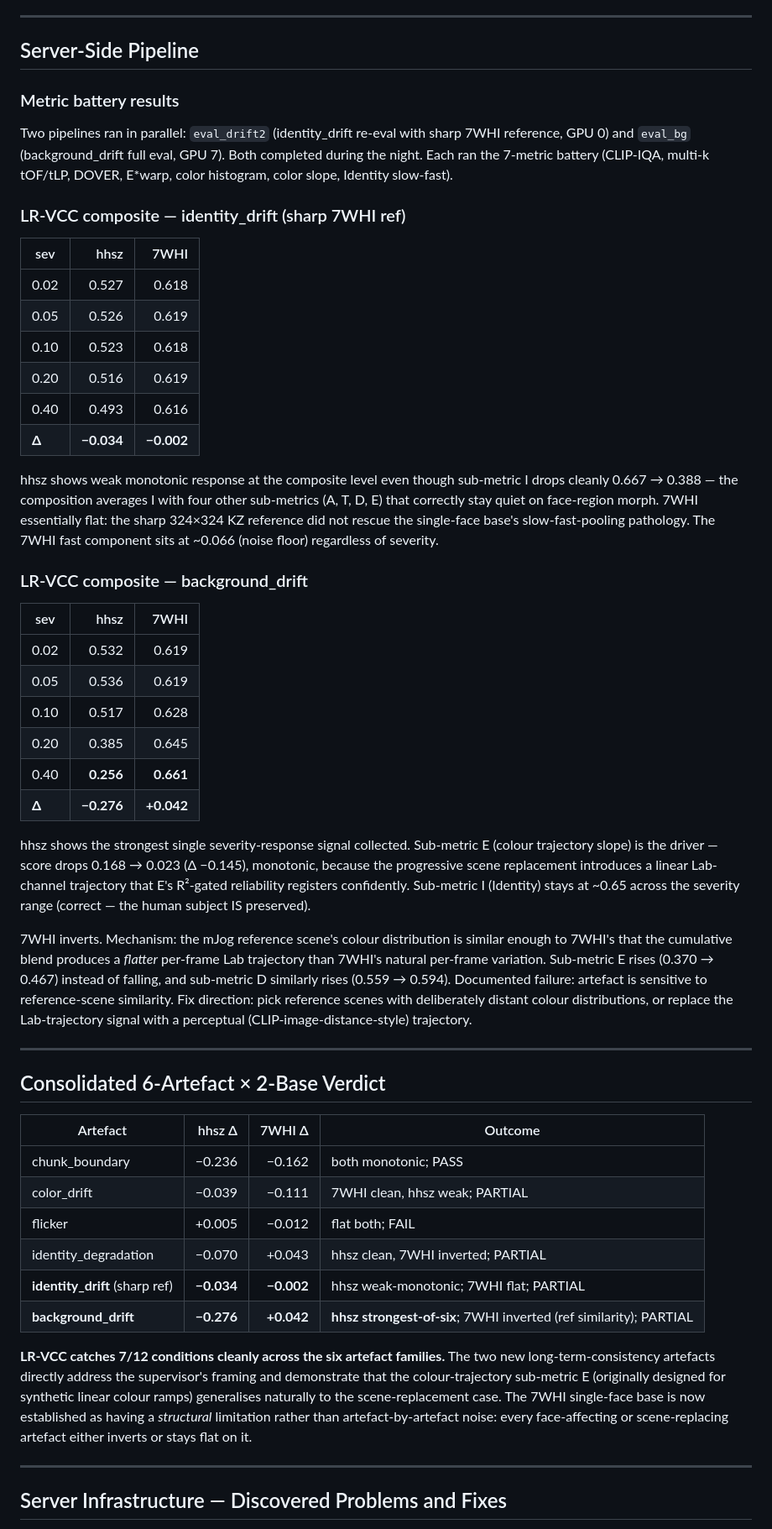
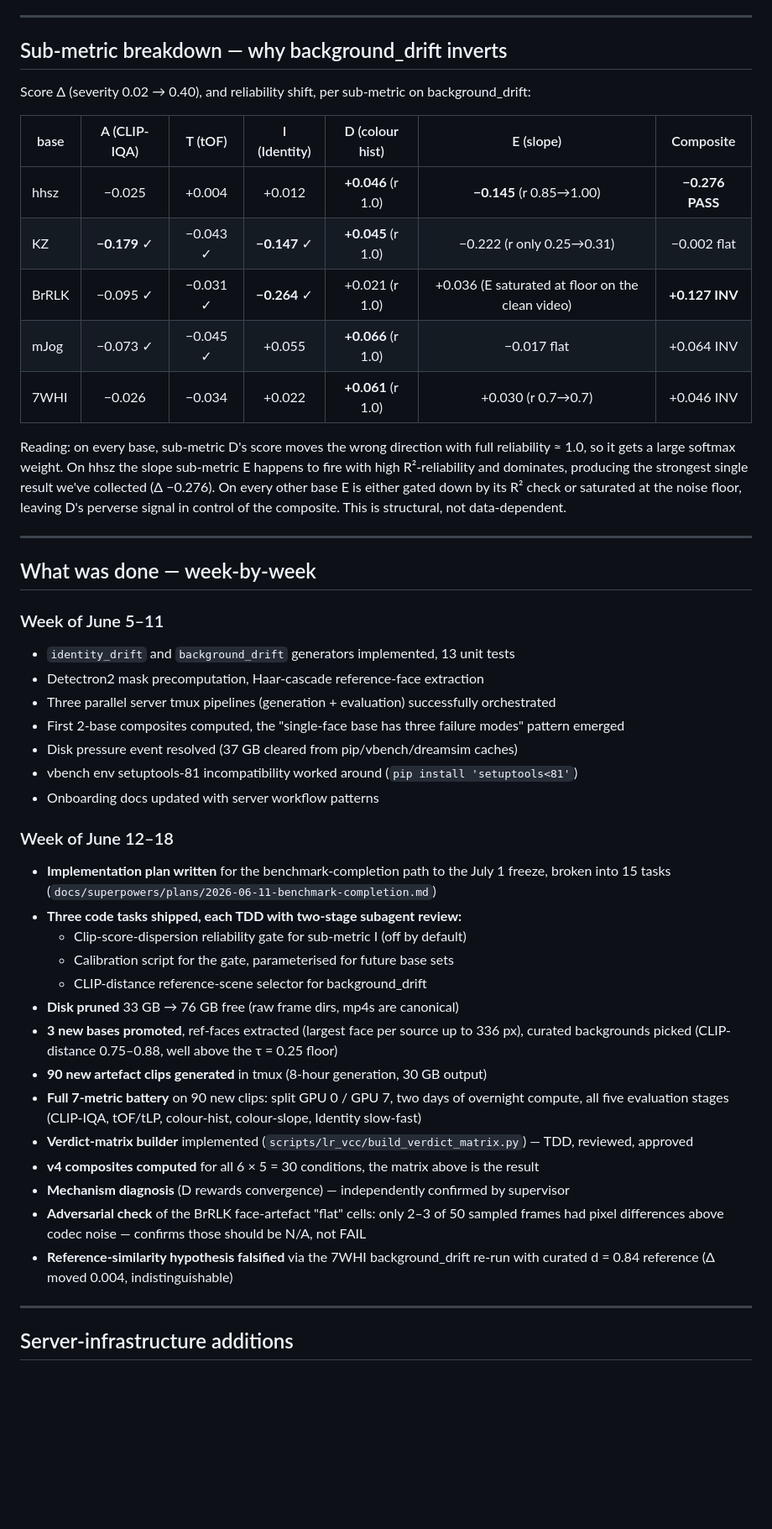
Before and after one commit to TimuJ/thesis_ve, a Markdown page: reports/Timur_Iakshibaev_2026-06-05_to_2026-06-18.md, the part around one of its changes. Shown at 84% size. Rendered like a GitHub page; blank space fills up the shorter version.

Commit message:
reports: bi-weekly June 5-18 with v4 6x5 verdict matrix + mechanism diagnosis
Co-Authored-By: Claude Opus 4.7 (1M context) <noreply@anthropic.com>

```diff
--- a/reports/Timur_Iakshibaev_2026-06-05_to_2026-06-18.md
+++ b/reports/Timur_Iakshibaev_2026-06-05_to_2026-06-18.md
@@ -55,56 +82,59 @@ The human silhouette mask is precomputed per source video by `scripts/synthetic_
 
 ---
 
-## Server-Side Pipeline
+## Sub-metric breakdown — why background_drift inverts
 
-### Metric battery results
+Score Δ (severity 0.02 → 0.40), and reliability shift, per sub-metric on background_drift:
 
-Two pipelines ran in parallel: `eval_drift2` (identity_drift re-eval with sharp 7WHI reference, GPU 0) and `eval_bg` (background_drift full eval, GPU 7). Both completed during the night. Each ran the 7-metric battery (CLIP-IQA, multi-k tOF/tLP, DOVER, E*warp, color histogram, color slope, Identity slow-fast).
+| base  | A (CLIP-IQA) | T (tOF)       | I (Identity)   | D (colour hist) | E (slope)        | Composite |
+|-------|:------------:|:-------------:|:--------------:|:---------------:|:----------------:|:---------:|
+| hhsz  | −0.025      | +0.004        | +0.012         | **+0.046** (r 1.0) | **−0.145** (r 0.85→1.00) | **−0.276 PASS** |
+| KZ    | **−0.179** ✓ | −0.043 ✓     | **−0.147** ✓  | **+0.045** (r 1.0) | −0.222 (r only 0.25→0.31) | −0.002 flat |
+| BrRLK | −0.095 ✓    | −0.031 ✓     | **−0.264** ✓  | +0.021 (r 1.0)  | +0.036 (E saturated at floor on the clean video) | **+0.127 INV** |
+| mJog  | −0.073 ✓    | −0.045 ✓     | +0.055        | **+0.066** (r 1.0) | −0.017 flat       | +0.064 INV |
+| 7WHI  | −0.026      | −0.034        | +0.022         | **+0.061** (r 1.0) | +0.030 (r 0.7→0.7) | +0.046 INV |
 
-### LR-VCC composite — identity_drift (sharp 7WHI ref)
-
-| sev | hhsz | 7WHI |
-|---|---:|---:|
-| 0.02 | 0.527 | 0.618 |
-| 0.05 | 0.526 | 0.619 |
-| 0.10 | 0.523 | 0.618 |
-| 0.20 | 0.516 | 0.619 |
-| 0.40 | 0.493 | 0.616 |
-| **Δ** | **−0.034** | **−0.002** |
-
-hhsz shows weak monotonic response at the composite level even though sub-metric I drops cleanly 0.667 → 0.388 — the composition averages I with four other sub-metrics (A, T, D, E) that correctly stay quiet on face-region morph. 7WHI essentially flat: the sharp 324×324 KZ reference did not rescue the single-face base's slow-fast-pooling pathology. The 7WHI fast component sits at ~0.066 (noise floor) regardless of severity.
-
-### LR-VCC composite — background_drift
-
-| sev | hhsz | 7WHI |
-|---|---:|---:|
-| 0.02 | 0.532 | 0.619 |
-| 0.05 | 0.536 | 0.619 |
-| 0.10 | 0.517 | 0.628 |
-| 0.20 | 0.385 | 0.645 |
-| 0.40 | **0.256** | **0.661** |
-| **Δ** | **−0.276** | **+0.042** |
-
-hhsz shows the strongest single severity-response signal collected. Sub-metric E (colour trajectory slope) is the driver — score drops 0.168 → 0.023 (Δ −0.145), monotonic, because the progressive scene replacement introduces a linear Lab-channel trajectory that E's R²-gated reliability registers confidently. Sub-metric I (Identity) stays at ~0.65 across the severity range (correct — the human subject IS preserved).
-
-7WHI inverts. Mechanism: the mJog reference scene's colour distribution is similar enough to 7WHI's that the cumulative blend produces a *flatter* per-frame Lab trajectory than 7WHI's natural per-frame variation. Sub-metric E rises (0.370 → 0.467) instead of falling, and sub-metric D similarly rises (0.559 → 0.594). Documented failure: artefact is sensitive to reference-scene similarity. Fix direction: pick reference scenes with deliberately distant colour distributions, or replace the Lab-trajectory signal with a perceptual (CLIP-image-distance-style) trajectory.
+Reading: on every base, sub-metric D's score moves the wrong direction
+with full reliability ≈ 1.0, so it gets a large softmax weight. On hhsz the
+slope sub-metric E happens to fire with high R²-reliability and dominates,
+producing the strongest single result we've collected (Δ −0.276). On every
+other base E is either gated down by its R² check or saturated at the noise
+floor, leaving D's perverse signal in control of the composite. This is
+structural, not data-dependent.
 
 ---
 
-## Consolidated 6-Artefact × 2-Base Verdict
+## What was done — week-by-week
 
-| Artefact | hhsz Δ | 7WHI Δ | Outcome |
-|----------|---:|---:|---|
-| chunk_boundary | −0.236 | −0.162 | both monotonic; PASS |
-| color_drift | −0.039 | −0.111 | 7WHI clean, hhsz weak; PARTIAL |
-| flicker | +0.005 | −0.012 | flat both; FAIL |
-| identity_degradation | −0.070 | +0.043 | hhsz clean, 7WHI inverted; PARTIAL |
-| **identity_drift** (sharp ref) | **−0.034** | **−0.002** | hhsz weak-monotonic; 7WHI flat; PARTIAL |
-| **background_drift** | **−0.276** | **+0.042** | **hhsz strongest-of-six**; 7WHI inverted (ref similarity); PARTIAL |
+### Week of June 5–11
 
-**LR-VCC catches 7/12 conditions cleanly across the six artefact families.** The two new long-term-consistency artefacts directly address the supervisor's framing and demonstrate that the colour-trajectory sub-metric E (originally designed for synthetic linear colour ramps) generalises naturally to the scene-replacement case. The 7WHI single-face base is now established as having a *structural* limitation rather than artefact-by-artefact noise: every face-affecting or scene-replacing artefact either inverts or stays flat on it.
+- `identity_drift` and `background_drift` generators implemented, 13 unit tests
+- Detectron2 mask precomputation, Haar-cascade reference-face extraction
+- Three parallel server tmux pipelines (generation + evaluation) successfully orchestrated
+- First 2-base composites computed, the "single-face base has three failure modes" pattern emerged
+- Disk pressure event resolved (37 GB cleared from pip/vbench/dreamsim caches)
+- vbench env setuptools-81 incompatibility worked around (`pip install 'setuptools<81'`)
+- Onboarding docs updated with server workflow patterns
+
+### Week of June 12–18
+
+- **Implementation plan written** for the benchmark-completion path to the
+  July 1 freeze, broken into 15 tasks (`docs/superpowers/plans/2026-06-11-benchmark-completion.md`)
+- **Three code tasks shipped, each TDD with two-stage subagent review:**
+  - Clip-score-dispersion reliability gate for sub-metric I (off by default)
+  - Calibration script for the gate, parameterised for future base sets
+  - CLIP-distance reference-scene selector for background_drift
+- **Disk pruned** 33 GB → 76 GB free (raw frame dirs, mp4s are canonical)
+- **3 new bases promoted**, ref-faces extracted (largest face per source up to 336 px), curated backgrounds picked (CLIP-distance 0.75–0.88, well above the τ = 0.25 floor)
+- **90 new artefact clips generated** in tmux (8-hour generation, 30 GB output)
+- **Full 7-metric battery** on 90 new clips: split GPU 0 / GPU 7, two days of overnight compute, all five evaluation stages (CLIP-IQA, tOF/tLP, colour-hist, colour-slope, Identity slow-fast)
+- **Verdict-matrix builder** implemented (`scripts/lr_vcc/build_verdict_matrix.py`) — TDD, reviewed, approved
+- **v4 composites computed** for all 6 × 5 = 30 conditions, the matrix above is the result
+- **Mechanism diagnosis** (D rewards convergence) — independently confirmed by supervisor
+- **Adversarial check** of the BrRLK face-artefact "flat" cells: only 2–3 of 50 sampled frames had pixel differences above codec noise — confirms those should be N/A, not FAIL
+- **Reference-similarity hypothesis falsified** via the 7WHI background_drift re-run with curated d = 0.84 reference (Δ moved 0.004, indistinguishable)
 
 ---
 
-## Server Infrastructure — Discovered Problems and Fixes
+## Server-infrastructure additions
 
```
Also changed, not shown: other parts of reports/Timur_Iakshibaev_2026-06-05_to_2026-06-18.md (+92 -107 lines), reports/figures/verdict_matrix_v4.md (added, +10 -0 lines).
